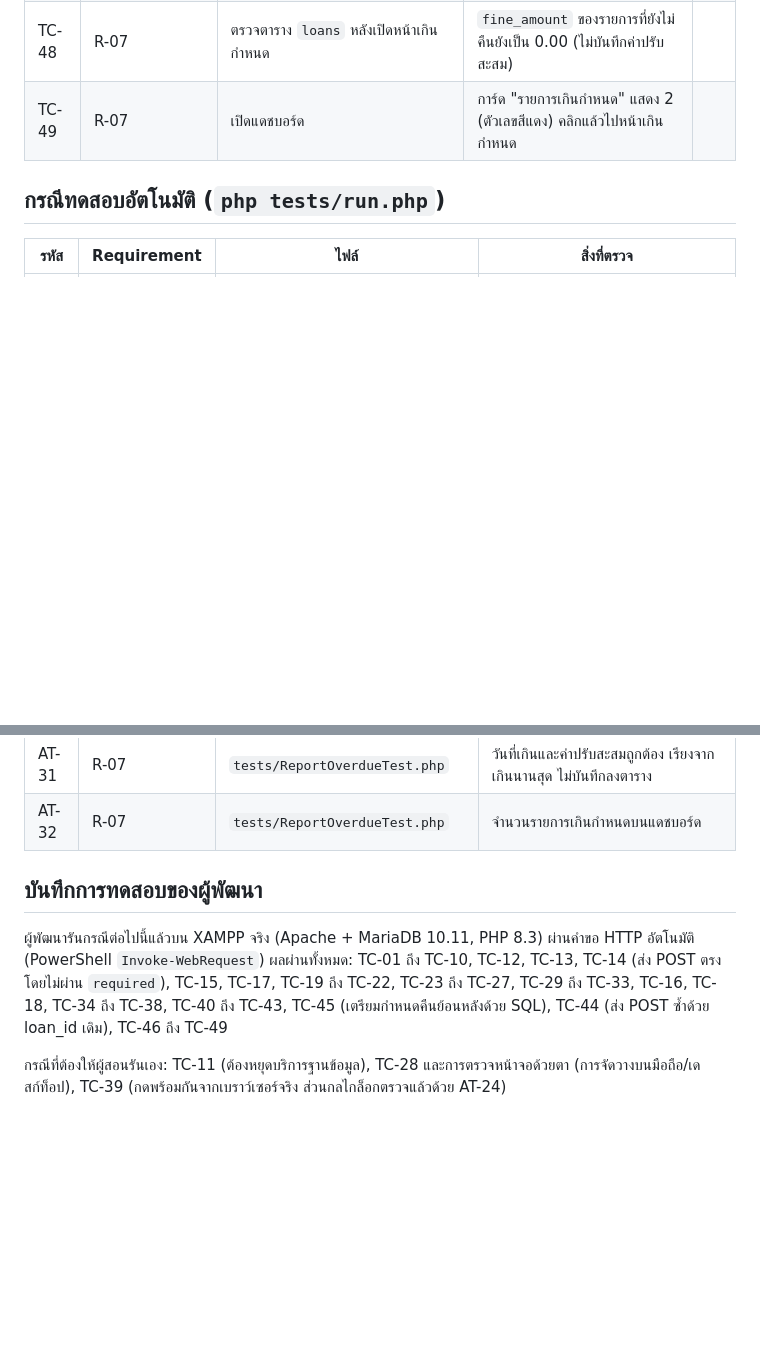
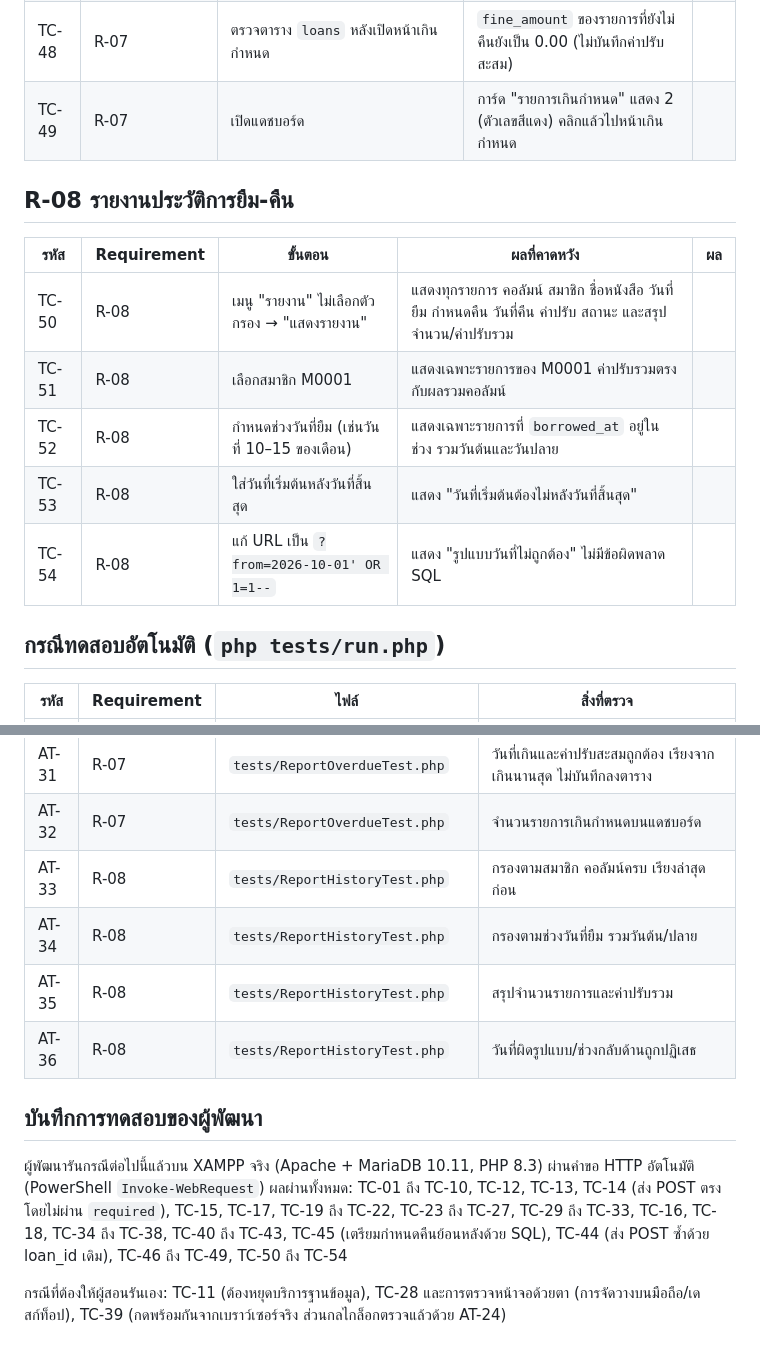
Before and after one commit to SiyaphatLPRU/CirculationDesk, a Markdown page: docs/test-cases.md, 2 parts joined by grey strips. Drawn GitHub-style; blank space fills up the shorter version.

Commit message:
docs(trace): add R-08 test cases and traceability
Refs: R-08

```diff
--- a/docs/test-cases.md
+++ b/docs/test-cases.md
@@ -108,6 +108,16 @@
 | TC-48 | R-07 | ตรวจตาราง `loans` หลังเปิดหน้าเกินกำหนด | `fine_amount` ของรายการที่ยังไม่คืนยังเป็น 0.00 (ไม่บันทึกค่าปรับสะสม) | |
 | TC-49 | R-07 | เปิดแดชบอร์ด | การ์ด "รายการเกินกำหนด" แสดง 2 (ตัวเลขสีแดง) คลิกแล้วไปหน้าเกินกำหนด | |
 
+## R-08 รายงานประวัติการยืม-คืน
+
+| รหัส | Requirement | ขั้นตอน | ผลที่คาดหวัง | ผล |
+|---|---|---|---|---|
+| TC-50 | R-08 | เมนู "รายงาน" ไม่เลือกตัวกรอง → "แสดงรายงาน" | แสดงทุกรายการ คอลัมน์ สมาชิก ชื่อหนังสือ วันที่ยืม กำหนดคืน วันที่คืน ค่าปรับ สถานะ และสรุปจำนวน/ค่าปรับรวม | |
+| TC-51 | R-08 | เลือกสมาชิก M0001 | แสดงเฉพาะรายการของ M0001 ค่าปรับรวมตรงกับผลรวมคอลัมน์ | |
+| TC-52 | R-08 | กำหนดช่วงวันที่ยืม (เช่นวันที่ 10–15 ของเดือน) | แสดงเฉพาะรายการที่ `borrowed_at` อยู่ในช่วง รวมวันต้นและวันปลาย | |
+| TC-53 | R-08 | ใส่วันที่เริ่มต้นหลังวันที่สิ้นสุด | แสดง "วันที่เริ่มต้นต้องไม่หลังวันที่สิ้นสุด" | |
+| TC-54 | R-08 | แก้ URL เป็น `?from=2026-10-01' OR 1=1--` | แสดง "รูปแบบวันที่ไม่ถูกต้อง" ไม่มีข้อผิดพลาด SQL | |
+
 ## กรณีทดสอบอัตโนมัติ (`php tests/run.php`)
 
 | รหัส | Requirement | ไฟล์ | สิ่งที่ตรวจ |
@@ -144,11 +154,15 @@
 | AT-30 | R-07 | `tests/ReportOverdueTest.php` | แสดงเฉพาะรายการที่ยังไม่คืนและเกินกำหนด |
 | AT-31 | R-07 | `tests/ReportOverdueTest.php` | วันที่เกินและค่าปรับสะสมถูกต้อง เรียงจากเกินนานสุด ไม่บันทึกลงตาราง |
 | AT-32 | R-07 | `tests/ReportOverdueTest.php` | จำนวนรายการเกินกำหนดบนแดชบอร์ด |
+| AT-33 | R-08 | `tests/ReportHistoryTest.php` | กรองตามสมาชิก คอลัมน์ครบ เรียงล่าสุดก่อน |
+| AT-34 | R-08 | `tests/ReportHistoryTest.php` | กรองตามช่วงวันที่ยืม รวมวันต้น/ปลาย |
+| AT-35 | R-08 | `tests/ReportHistoryTest.php` | สรุปจำนวนรายการและค่าปรับรวม |
+| AT-36 | R-08 | `tests/ReportHistoryTest.php` | วันที่ผิดรูปแบบ/ช่วงกลับด้านถูกปฏิเสธ |
 
 ## บันทึกการทดสอบของผู้พัฒนา
 
 ผู้พัฒนารันกรณีต่อไปนี้แล้วบน XAMPP จริง (Apache + MariaDB 10.11, PHP 8.3) ผ่านคำขอ HTTP อัตโนมัติ (PowerShell `Invoke-WebRequest`) ผลผ่านทั้งหมด:
-TC-01 ถึง TC-10, TC-12, TC-13, TC-14 (ส่ง POST ตรงโดยไม่ผ่าน `required`), TC-15, TC-17, TC-19 ถึง TC-22, TC-23 ถึง TC-27, TC-29 ถึง TC-33, TC-16, TC-18, TC-34 ถึง TC-38, TC-40 ถึง TC-43, TC-45 (เตรียมกำหนดคืนย้อนหลังด้วย SQL), TC-44 (ส่ง POST ซ้ำด้วย loan_id เดิม), TC-46 ถึง TC-49
+TC-01 ถึง TC-10, TC-12, TC-13, TC-14 (ส่ง POST ตรงโดยไม่ผ่าน `required`), TC-15, TC-17, TC-19 ถึง TC-22, TC-23 ถึง TC-27, TC-29 ถึง TC-33, TC-16, TC-18, TC-34 ถึง TC-38, TC-40 ถึง TC-43, TC-45 (เตรียมกำหนดคืนย้อนหลังด้วย SQL), TC-44 (ส่ง POST ซ้ำด้วย loan_id เดิม), TC-46 ถึง TC-49, TC-50 ถึง TC-54
 
 กรณีที่ต้องให้ผู้สอนรันเอง: TC-11 (ต้องหยุดบริการฐานข้อมูล), TC-28 และการตรวจหน้าจอด้วยตา (การจัดวางบนมือถือ/เดสก์ท็อป),
 TC-39 (กดพร้อมกันจากเบราว์เซอร์จริง ส่วนกลไกล็อกตรวจแล้วด้วย AT-24)
```
Also changed, not shown: CHANGELOG.md (+1 -0 lines), docs/traceability-matrix.md (+1 -1 lines).
